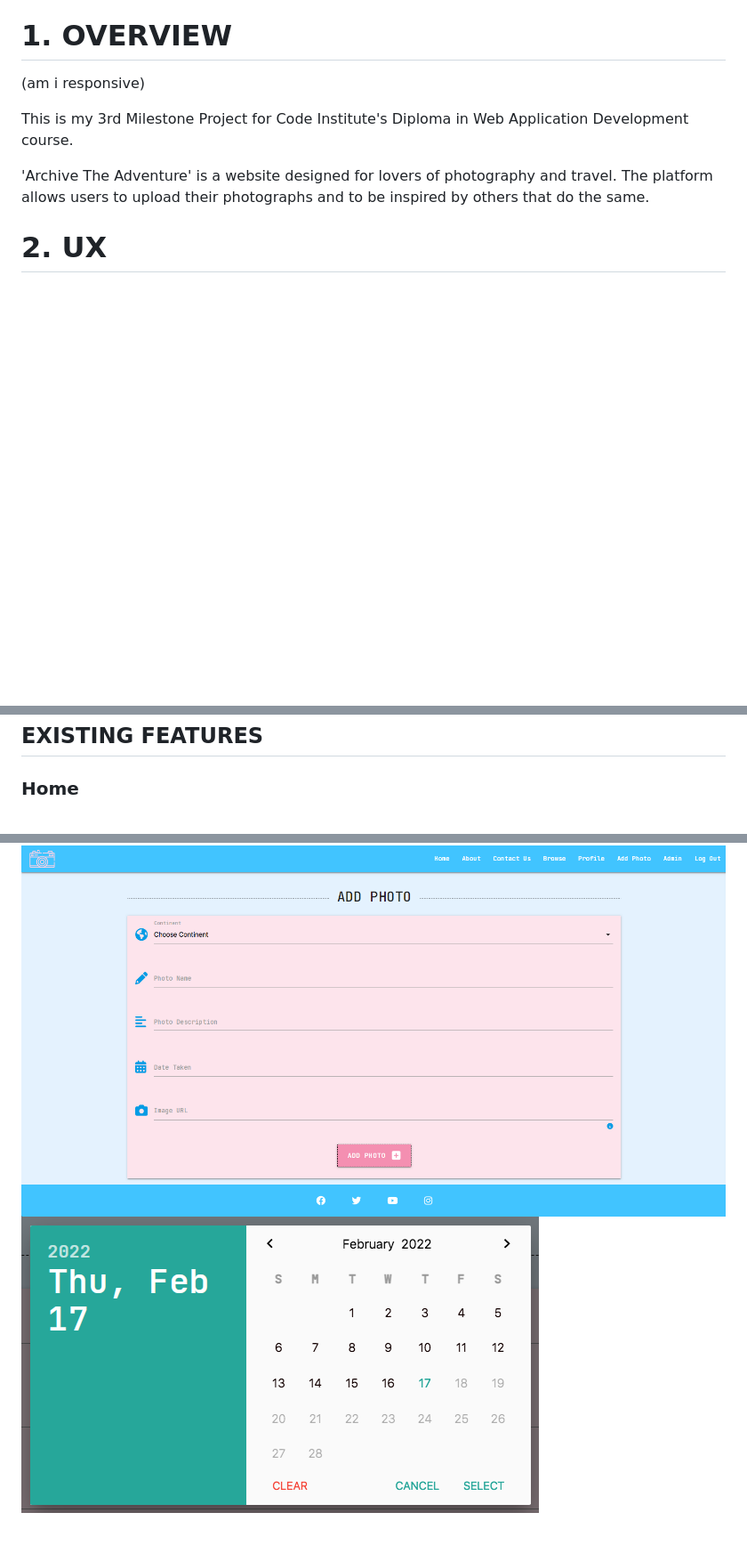
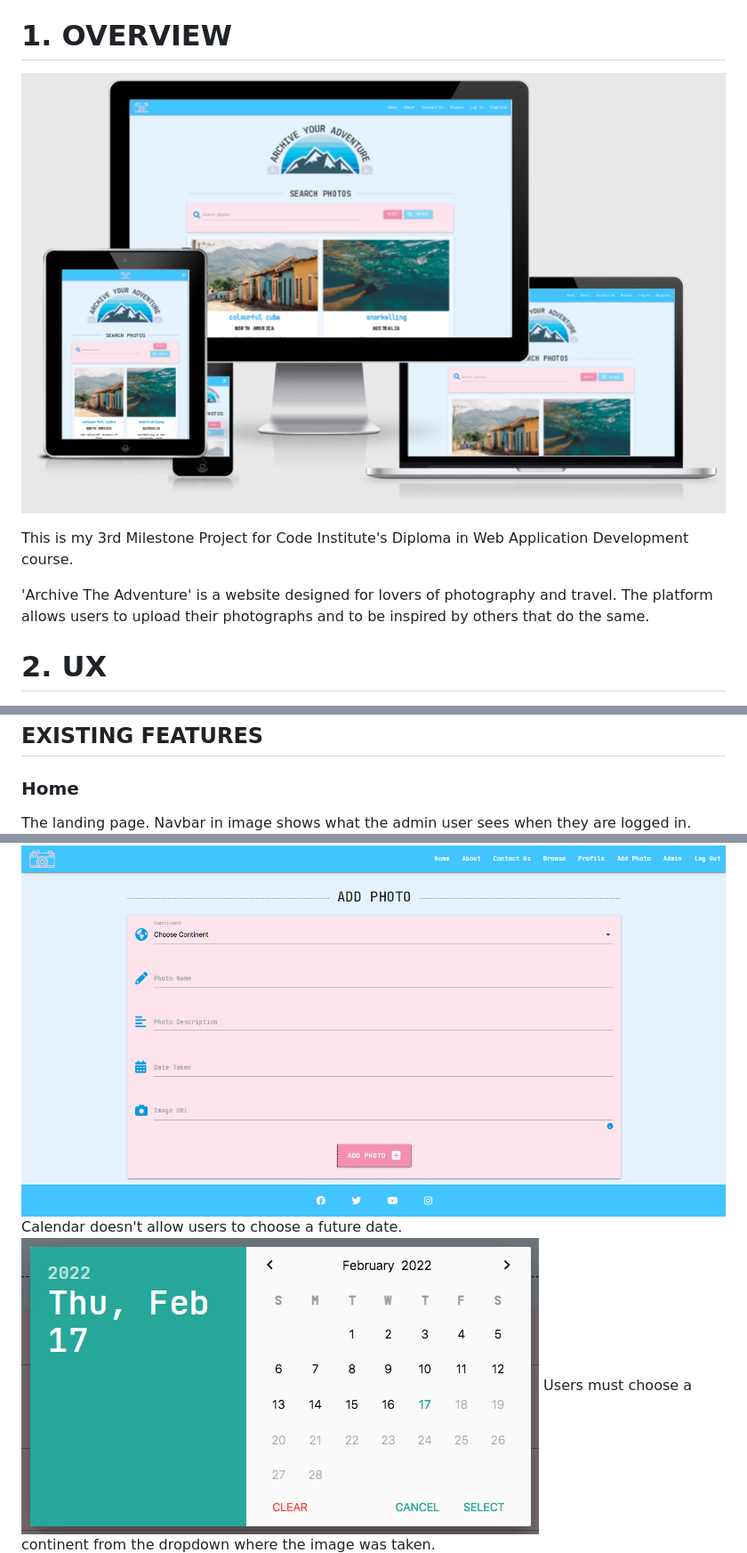
Before and after one commit to sara5491/ArchiveTheAdventure, a Markdown page: README.md, 3 parts joined by grey strips. Shown: that part at 89% size. Drawn GitHub-style; pictures changed too: documentation/readme-images/amiresponsive.png (added); blank space fills up the shorter version.

```diff
--- a/README.md
+++ b/README.md
@@ -4,7 +4,7 @@ The live site can be found at the following link: https://archive-adventure.hero
 
 # 1. OVERVIEW
 
-(am i responsive)
+![Am I Responsive?](documentation/readme-images/amiresponsive.png)
 
 This is my 3rd Milestone Project for Code Institute's Diploma in Web Application Development course.
 
@@ -140,4 +140,5 @@ I have used a line drawing of a camera as an icon in the navbar which takes the
 ## EXISTING FEATURES
 
 ### Home
+The landing page. Navbar in image shows what the admin user sees when they are logged in.
 ![Homepage](documentation/readme-images/features/01homepage.png)
@@ -157,7 +162,9 @@ I have used a line drawing of a camera as an icon in the navbar which takes the
 
 ### Add Photo
 ![Add Photo](documentation/readme-images/features/07addphoto.png)
+Calendar doesn't allow users to choose a future date.
 ![Date Taken](documentation/readme-images/features/08calendar.png)
+Users must choose a continent from the dropdown where the image was taken.
 ![Category Dropdown](documentation/readme-images/features/09continent.png)
 
 ### Edit Photo
```
Also changed, not shown: other parts of README.md (+11 -0 lines).
